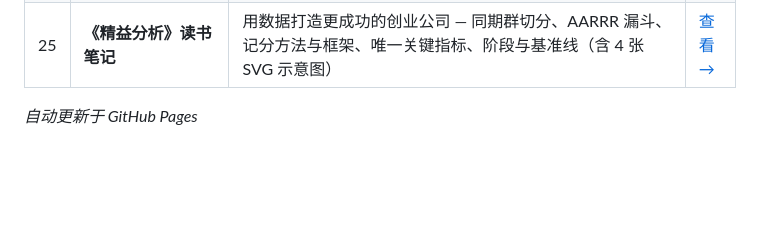
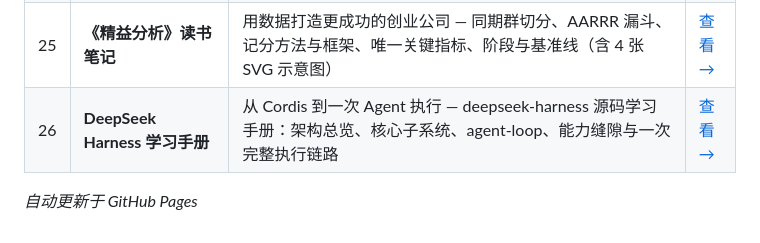
Before and after one commit to tanweii163/notes, a Markdown page: index.md, the part around the change. Drawn GitHub-style; blank space fills up the shorter version.

Commit message:
docs: add deepseek-harness-lesson index

```diff
--- a/index.md
+++ b/index.md
@@ -33,5 +33,6 @@
 | 23 | **《INSPIRED》读书笔记** | 如何创造客户喜爱的科技产品 — 为什么产品会失败、三条底层原则、发现与交付、产品团队、愿景战略、发现技术、产品文化（含 5 张 SVG 示意图） | [查看 →](/notes/books/inspired/) |
 | 24 | **《持续发现习惯》读书笔记** | Teresa Torres 产品发现方法论 — 每周节奏、机会-方案树、三种成果、假设映射、自动发现客户访谈等（含 5 张 SVG 示意图） | [查看 →](/notes/books/continuous-discovery-habits/) |
 | 25 | **《精益分析》读书笔记** | 用数据打造更成功的创业公司 — 同期群切分、AARRR 漏斗、记分方法与框架、唯一关键指标、阶段与基准线（含 4 张 SVG 示意图） | [查看 →](/notes/books/lean-analytics/) |
+| 26 | **DeepSeek Harness 学习手册** | 从 Cordis 到一次 Agent 执行 — deepseek-harness 源码学习手册：架构总览、核心子系统、agent-loop、能力缝隙与一次完整执行链路 | [查看 →](/notes/deepseek-harness-lesson/) |
 
 *自动更新于 GitHub Pages*
```
